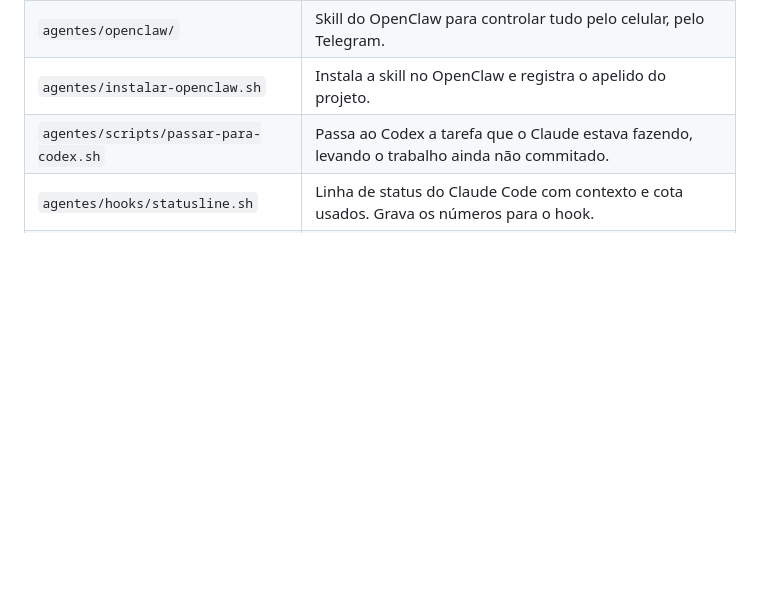
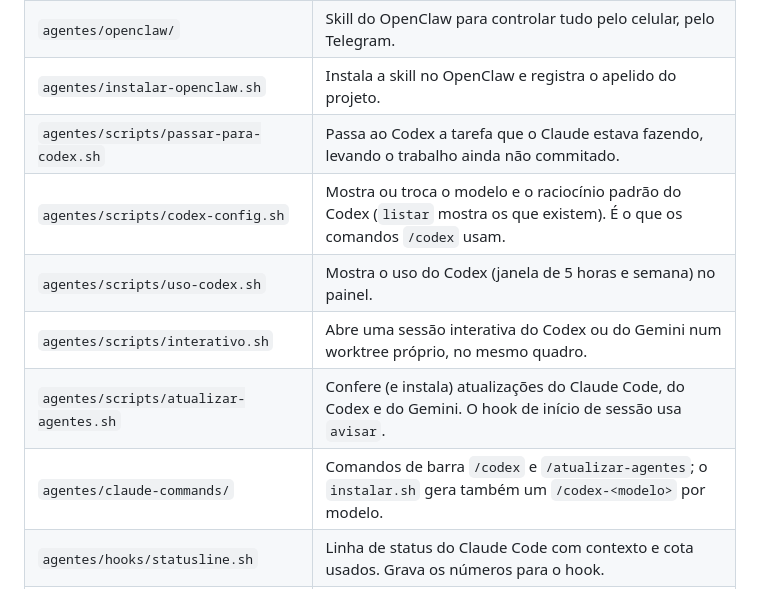
Before and after one commit to Redeziim/Gerenciador, a Markdown page: README.md, the part around the change. Drawn GitHub-style; blank space fills up the shorter version.

Commit message:
README: lista os scripts e comandos novos
Co-Authored-By: Claude Sonnet 5.5 <noreply@anthropic.com>

```diff
--- a/README.md
+++ b/README.md
@@ -28,6 +28,11 @@ Gerenciador de agentes para trabalhar com o Claude, o Codex e o Gemini ao mesmo
 | `agentes/openclaw/` | Skill do OpenClaw para controlar tudo pelo celular, pelo Telegram. |
 | `agentes/instalar-openclaw.sh` | Instala a skill no OpenClaw e registra o apelido do projeto. |
 | `agentes/scripts/passar-para-codex.sh` | Passa ao Codex a tarefa que o Claude estava fazendo, levando o trabalho ainda não commitado. |
+| `agentes/scripts/codex-config.sh` | Mostra ou troca o modelo e o raciocínio padrão do Codex (`listar` mostra os que existem). É o que os comandos `/codex` usam. |
+| `agentes/scripts/uso-codex.sh` | Mostra o uso do Codex (janela de 5 horas e semana) no painel. |
+| `agentes/scripts/interativo.sh` | Abre uma sessão interativa do Codex ou do Gemini num worktree próprio, no mesmo quadro. |
+| `agentes/scripts/atualizar-agentes.sh` | Confere (e instala) atualizações do Claude Code, do Codex e do Gemini. O hook de início de sessão usa `avisar`. |
+| `agentes/claude-commands/` | Comandos de barra `/codex` e `/atualizar-agentes`; o `instalar.sh` gera também um `/codex-<modelo>` por modelo. |
 | `agentes/hooks/statusline.sh` | Linha de status do Claude Code com contexto e cota usados. Grava os números para o hook. |
 | `agentes/hooks/aviso-token.sh` | Hook que injeta o AVISO DE TOKEN quando o contexto passa de 85% ou a cota passa de 90%. |
 | `agentes/hooks/guarda-arquivos.sh` | Hook que impede o Claude de editar um arquivo reservado pelo Codex ou pelo Gemini, e registra no quadro o que o Claude edita. |
```
